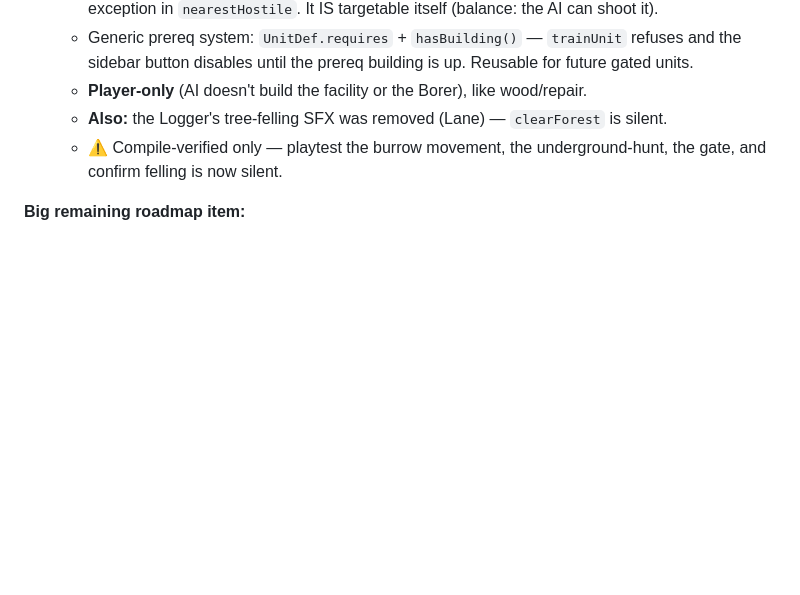
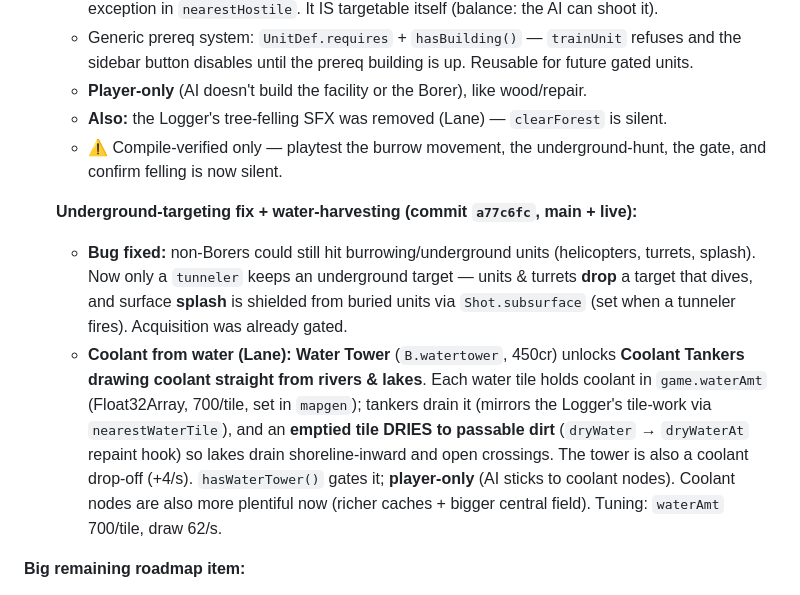
Before and after one commit to lradbill-ship-it/Nexus-Command, a Markdown page: docs/SESSION_2_HANDOFF.md, the part around the change. GitHub-like rendering; blank space fills up the shorter version.

Commit message:
docs: underground-target fix + water-harvesting/Water Tower
Co-Authored-By: Claude Opus 4.8 <noreply@anthropic.com>

```diff
--- a/docs/SESSION_2_HANDOFF.md
+++ b/docs/SESSION_2_HANDOFF.md
@@ -148,6 +148,10 @@ The sim is engine‑independent and **never touches the DOM/renderer** — it ta
    - **Also:** the Logger's tree‑felling SFX was removed (Lane) — `clearForest` is silent.
    - ⚠️ Compile‑verified only — playtest the burrow movement, the underground‑hunt, the gate, and confirm felling is now silent.
 
+   **Underground‑targeting fix + water‑harvesting (commit `a77c6fc`, main + live):**
+   - **Bug fixed:** non‑Borers could still hit burrowing/underground units (helicopters, turrets, splash). Now only a `tunneler` keeps an underground target — units & turrets **drop** a target that dives, and surface **splash** is shielded from buried units via `Shot.subsurface` (set when a tunneler fires). Acquisition was already gated.
+   - **Coolant from water (Lane):** **Water Tower** (`B.watertower`, 450cr) unlocks **Coolant Tankers drawing coolant straight from rivers & lakes**. Each water tile holds coolant in `game.waterAmt` (Float32Array, 700/tile, set in `mapgen`); tankers drain it (mirrors the Logger's tile‑work via `nearestWaterTile`), and an **emptied tile DRIES to passable dirt** (`dryWater` → `dryWaterAt` repaint hook) so lakes drain shoreline‑inward and open crossings. The tower is also a coolant drop‑off (+4/s). `hasWaterTower()` gates it; **player‑only** (AI sticks to coolant nodes). Coolant nodes are also more plentiful now (richer caches + bigger central field). Tuning: `waterAmt` 700/tile, draw 62/s.
+
 **Big remaining roadmap item:**
 
 4. **#9 Naval / oceans** — the last item from Lane's original 10. Add ocean terrain on the big maps + sea units for **combat, transport, and harvesting (oil + fish as sea resources)**. Depends on the 3× maps (done). This is a large, multi‑part feature — scope it with Lane.
```
